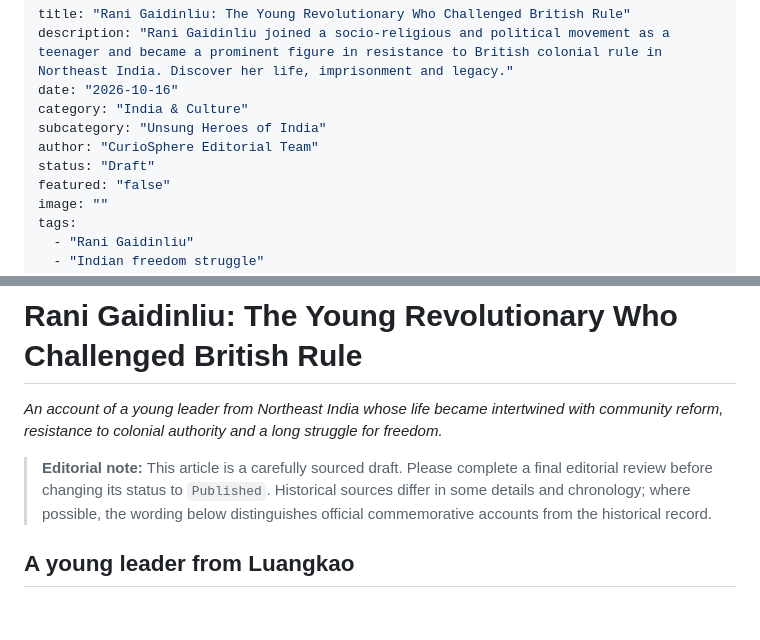
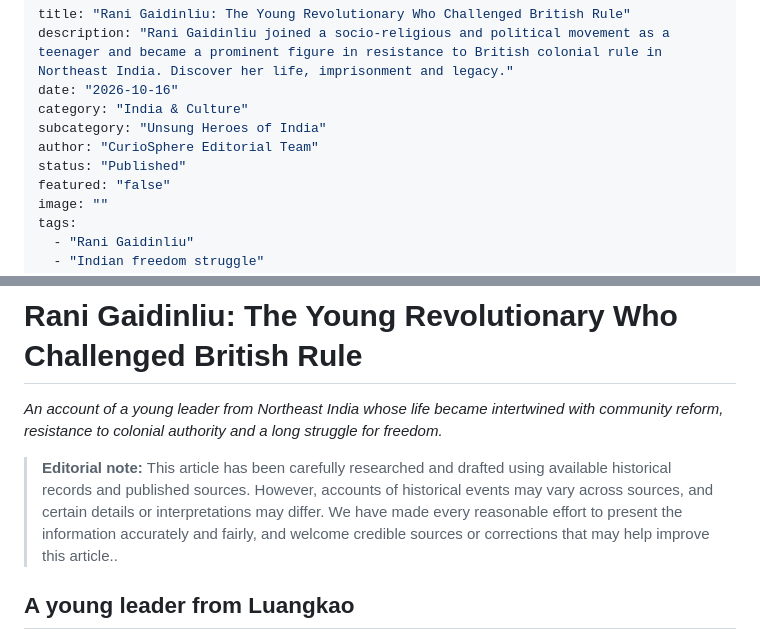
Before and after one commit to curiosphere-labs/CurioSphere, a Markdown page: content/articles/2026-10-16-rani-gaidinliu-unsung-heroes.md, 2 parts joined by grey strips. Drawn GitHub-style; blank space fills up the shorter version.

```diff
--- a/content/articles/2026-10-16-rani-gaidinliu-unsung-heroes.md
+++ b/content/articles/2026-10-16-rani-gaidinliu-unsung-heroes.md
@@ -5,7 +5,7 @@ date: "2026-10-16"
 category: "India & Culture"
 subcategory: "Unsung Heroes of India"
 author: "CurioSphere Editorial Team"
-status: "Draft"
+status: "Published"
 featured: "false"
 image: ""
 tags:
@@ -21,7 +21,7 @@ episode: "1"
 
 *An account of a young leader from Northeast India whose life became intertwined with community reform, resistance to colonial authority and a long struggle for freedom.*
 
-> **Editorial note:** This article is a carefully sourced draft. Please complete a final editorial review before changing its status to `Published`. Historical sources differ in some details and chronology; where possible, the wording below distinguishes official commemorative accounts from the historical record.
+> **Editorial note:** This article has been carefully researched and drafted using available historical records and published sources. However, accounts of historical events may vary across sources, and certain details or interpretations may differ. We have made every reasonable effort to present the information accurately and fairly, and welcome credible sources or corrections that may help improve this article..
 
 ## A young leader from Luangkao
 
```
